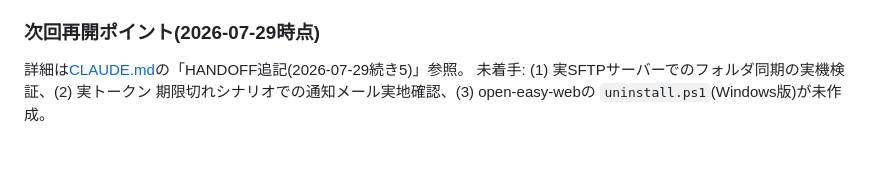
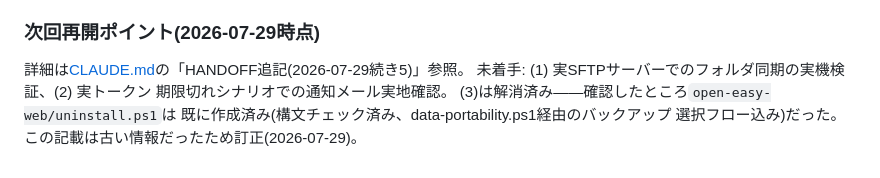
Before and after one commit to aon-co-jp/RS-Sync, a Markdown page: README.md, the part around the change. Drawn GitHub-style.

Commit message:
README: uninstall.ps1(Windows版)は既に作成済みと判明、記載を訂正

```diff
--- a/README.md
+++ b/README.md
@@ -161,5 +161,7 @@ Gitbucket)間でリポジトリを同期・バックアップするWebアプリ
 
 詳細は[CLAUDE.md](CLAUDE.md)の「HANDOFF追記(2026-07-29続き5)」参照。
 未着手: (1) 実SFTPサーバーでのフォルダ同期の実機検証、(2) 実トークン
-期限切れシナリオでの通知メール実地確認、(3) open-easy-webの
-`uninstall.ps1`(Windows版)が未作成。
+期限切れシナリオでの通知メール実地確認。
+(3)は解消済み——確認したところ`open-easy-web/uninstall.ps1`は
+既に作成済み(構文チェック済み、data-portability.ps1経由のバックアップ
+選択フロー込み)だった。この記載は古い情報だったため訂正(2026-07-29)。
```
